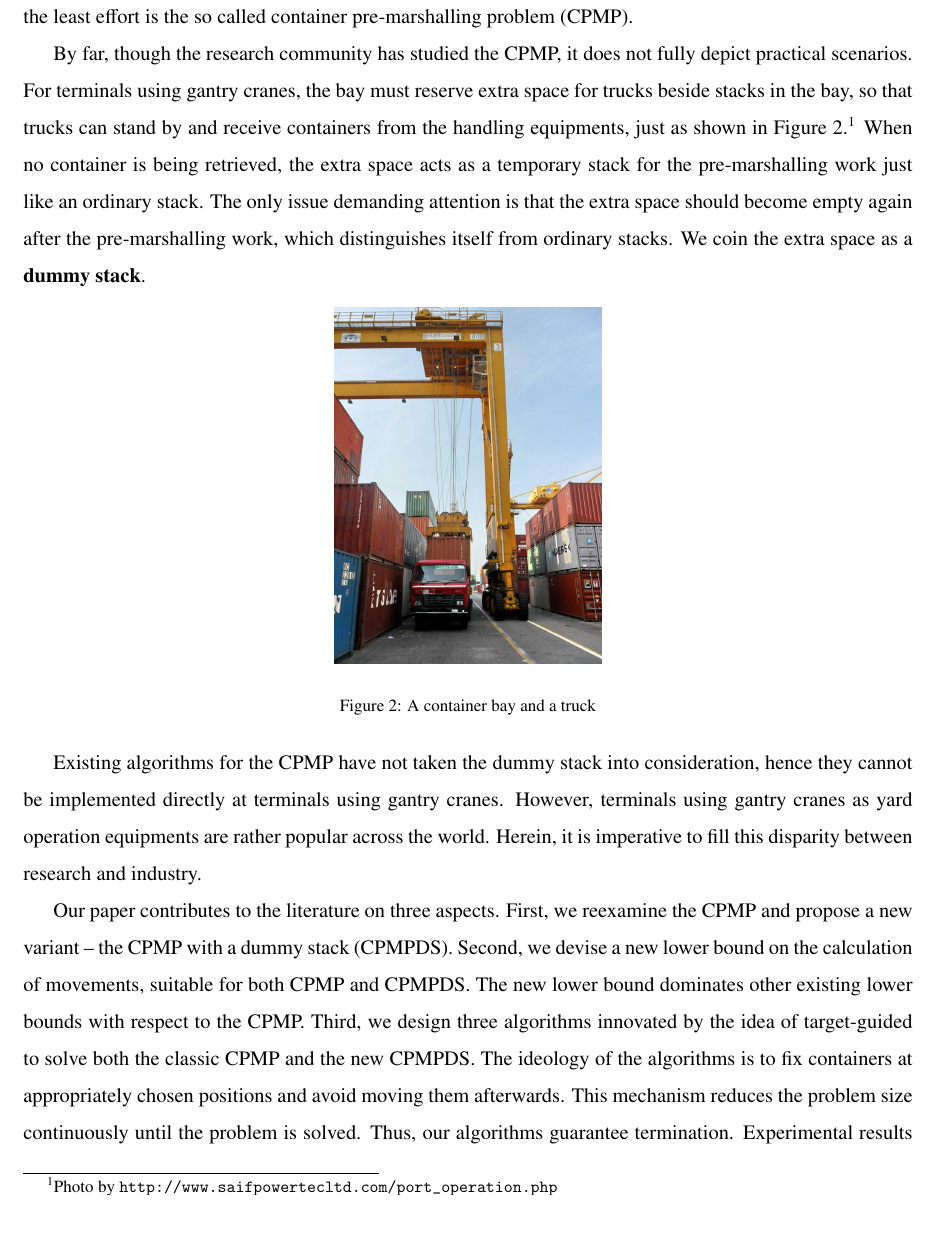
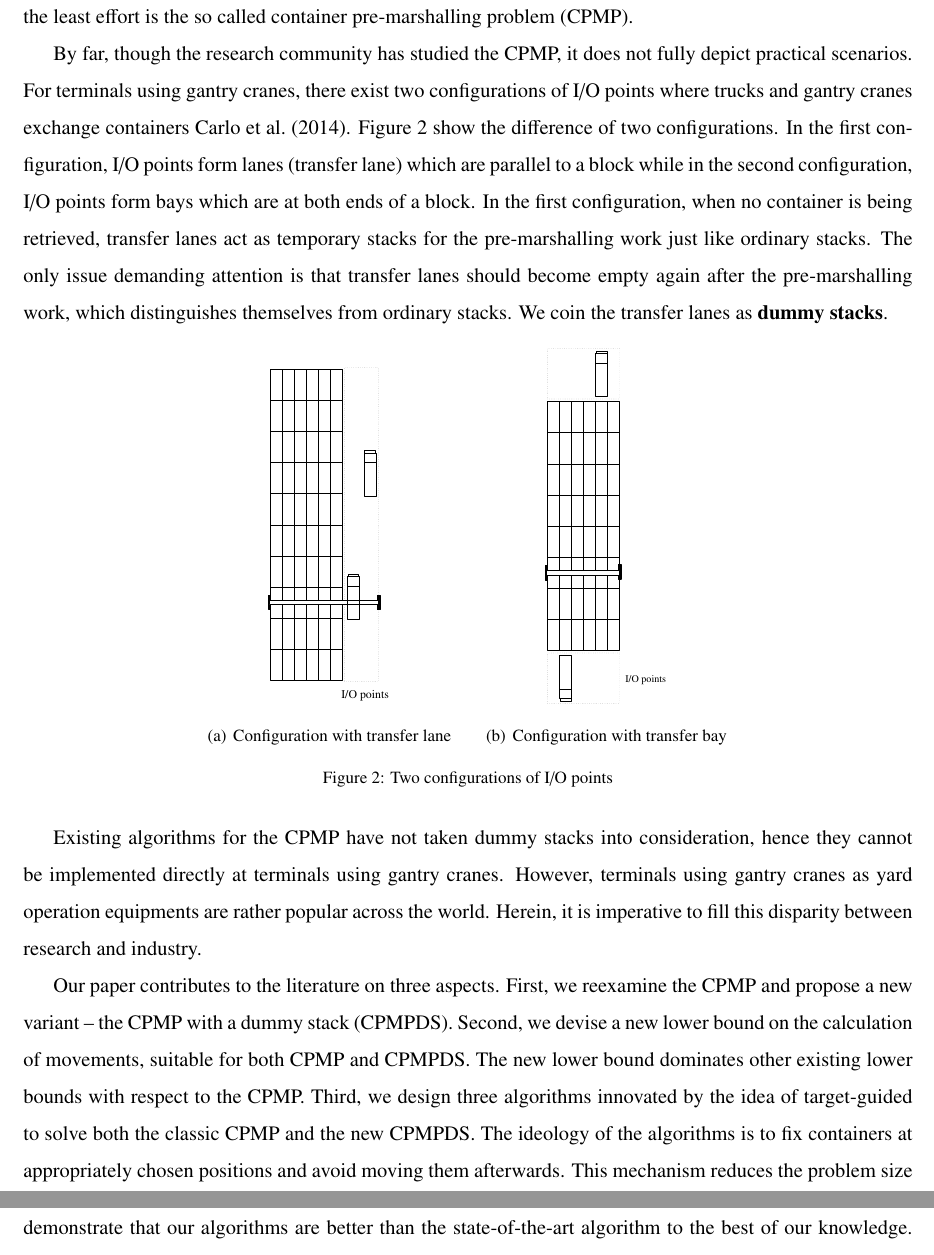
Before and after one commit to trudywang/co.WangNing, a LaTeX paper (CPMP/major/latex-major/CPMP.tex): part of page 3 of 29 before the commit and two parts of pages 3 and 4 of 29 after it, the two joined at a grey line, cut so that both start at the same text, the shorter picture padded with empty space. Compiled offline with pdfLaTeX.

Commit message:
R2Q1 finished

```diff
--- a/CPMP/major/latex-major/CPMP.tex
+++ b/CPMP/major/latex-major/CPMP.tex
@@ -76,17 +76,21 @@ Prior to ship arrival, containers in a bay can be rearranged to comply with thei
 %One conventional objective is to minimize the number of movements. Gantry movement is a reasonable indicator, as gantry cranes can only process $20 \scriptsize{\sim} 25$ container movements per hour \cite{Rotter2004}, which suggests that gantry cranes are definitely a kind of valuable resource.
 
 
-By far, though the research community has studied the CPMP, it does not fully depict practical scenarios. For terminals using gantry cranes, the bay must reserve extra space for trucks beside stacks in the bay, so that trucks can stand by and receive containers from the handling equipments, just as shown in Figure \ref{fig:2}.\footnote{Photo by \url{http://www.saifpowertecltd.com/port_operation.php}} When no container is being retrieved, the extra space acts as a temporary stack for the pre-marshalling work just like an ordinary stack. The only issue demanding attention is that the extra space should become empty again after the pre-marshalling work, which distinguishes itself from ordinary stacks. We coin the extra space as a \textbf{dummy stack}.
+By far, though the research community has studied the CPMP, it does not fully depict practical scenarios. For terminals using gantry cranes, there exist two configurations of I/O points where trucks and gantry cranes exchange containers \cite{Carlo2014}. Figure \ref{fig15} show the difference of two configurations. In the first configuration, I/O points form lanes (transfer lane) which are parallel to a block while in the second configuration, I/O points form bays which are at both ends of a block. In the first configuration, when no container is being retrieved, transfer lanes act as temporary stacks for the pre-marshalling work just like ordinary stacks. The only issue demanding attention is that transfer lanes should become empty again after the pre-marshalling work, which distinguishes themselves from ordinary stacks. We coin the transfer lanes as \textbf{dummy stacks}.
 %If regarding the extra space as a dummy stack, the initial layout is composed of several (nearly) fully occupied stacks, together with an empty dummy stack.
+\begin{figure}[htbp]
+\centering
+\subfigure[Configuration with transfer lane]{
+    \label{fig15:1}
+    \resizebox{0.3 \textwidth}{!}{\includegraphics{fig15_1.pdf}}}
+\subfigure[Configuration with transfer bay]{
+    \label{fig15:2}
+    \resizebox{0.3 \textwidth}{!}{\includegraphics{fig15_2.pdf}}}
+\caption{Two configurations of I/O points}
+\label{fig15}
+\end{figure}
 
-\begin{figure*}[htbp]
-\centering
-\includegraphics[width=0.3\textwidth]{fig2.jpg}
-\caption{A container bay and a truck}
-\label{fig:2}
-\end{figure*}
-
-Existing algorithms for the CPMP have not taken the dummy stack into consideration, hence they cannot be implemented directly at terminals using gantry cranes. However, terminals using gantry cranes as yard operation equipments are rather popular across the world. Herein, it is imperative to fill this disparity between research and industry.
+Existing algorithms for the CPMP have not taken dummy stacks into consideration, hence they cannot be implemented directly at terminals using gantry cranes. However, terminals using gantry cranes as yard operation equipments are rather popular across the world. Herein, it is imperative to fill this disparity between research and industry.
 
 Our paper contributes to the literature on three aspects. First, we reexamine the CPMP and propose a new variant -- the CPMP with a dummy stack (CPMPDS). Second, we devise a new lower bound on the calculation of movements, suitable for both CPMP and CPMPDS. The new lower bound dominates other existing lower bounds with respect to the CPMP. Third, we design three algorithms innovated by the idea of target-guided to solve both the classic CPMP and the new CPMPDS. The ideology of the algorithms is to fix containers at appropriately chosen positions and avoid moving them afterwards. This mechanism reduces the problem size continuously until the problem is solved. Thus, our algorithms guarantee termination. Experimental results demonstrate that our algorithms are better than the state-of-the-art algorithm to the best of our knowledge. It is noteworthy that although this paper discusses the CPMP in the context of maritime terminals, it is also applicable to other scenarios such as warehouses and railway yards.
 
```
Also changed, not shown: CPMP/major/latex-major/reference.bib (+14 -0 lines), CPMP/major/latex-major/CPMP.bbl, CPMP/major/latex-major/CPMP.pdf, CPMP/major/latex-major/figure/fig15_1.pdf (added), CPMP/major/latex-major/figure/fig15_2.pdf (added), 6 other files.
